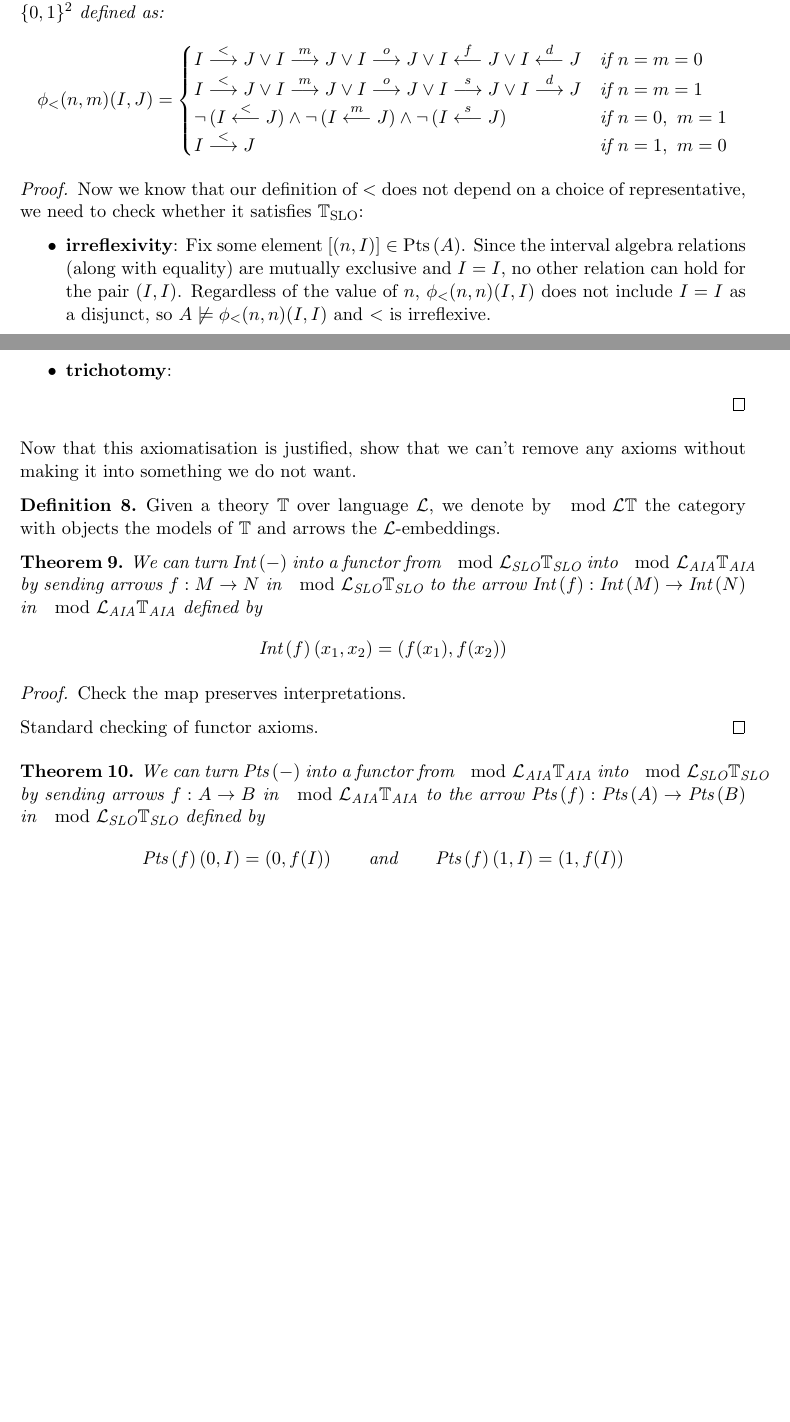
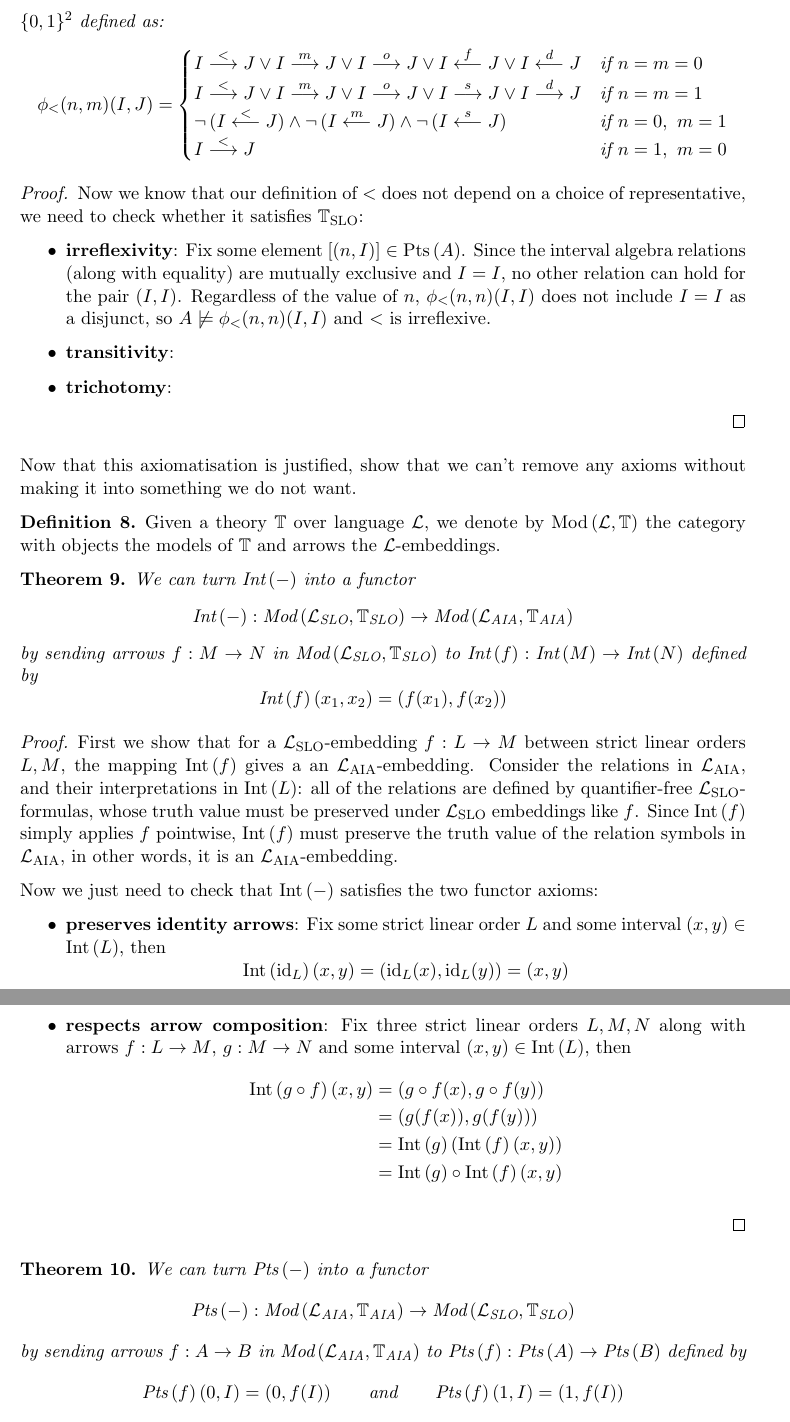
Before and after one commit to brunorochapaiva/masters-thesis, a LaTeX document (src/main.tex): two parts of pages 2 and 3 of 8 before the commit and two parts of pages 3 and 4 of 10 after it, joined at a grey line, cut so that both start at the same text, the shorter picture padded with empty space. Compiled offline with pdfLaTeX.

Commit message:
Showed Age(Int(Q))=FIA and Int(-) is a functor

```diff
--- a/src/main.tex
+++ b/src/main.tex
@@ -74,6 +76,13 @@
 
 % Intervals construction
 \newcommand{\inter}[1][-]{\text{Int}\left(#1\right)}
+\newcommand{\defformula}[1]{\phi_{#1}}
+\newcommand{\beforef}{\defformula{\before}}
+\newcommand{\meetsf}{\defformula{\meets}}
+\newcommand{\overlapsf}{\defformula{\overlaps}}
+\newcommand{\startsf}{\defformula{\starts}}
+\newcommand{\finishesf}{\defformula{\finishes}}
+\newcommand{\containedf}{\defformula{\contained}}
 
 % Points construction
 \newcommand{\psim}{\sim}
@@ -203,8 +224,8 @@ linear order
       algebra relations (along with equality) are mutually exclusive and $I = I$, no other relation
       can hold for the pair $(I,I)$. Regardless of the value of $n$, $\plt(n,n)(I,I)$ does not
       include $I = I$ as a disjunct, so $A \not\models \plt(n,n)(I,I)$ and $<$ is irreflexive.
-    \item \textbf{transitivity}:
-    \item \textbf{trichotomy}:
+    \item \textbf{transitivity}: %TODO: Show transitivity
+    \item \textbf{trichotomy}: %TODO: Show trichotomy
   \end{itemize}
 \end{proof}
 
@@ -217,29 +238,54 @@ it into something we do not want.
 % ------ A slight detour into category theory
 
 \begin{defn}
-  Given a theory $\theory$ over language $\lang$, we denote by $\mod{\lang}{\theory}$ the category
+  Given a theory $\theory$ over language $\lang$, we denote by $\mods{\lang}{\theory}$ the category
   with objects the models of $\theory$ and arrows the $\lang$-embeddings.
 \end{defn}
 
 \begin{thm}
-  We can turn $\inter$ into a functor from $\mod{\lslo}{\tslo}$ into
-  $\mod{\laia}{\taia}$ by sending arrows $f : M \to N$ in $\mod{\lslo}{\tslo}$ to the arrow
-  $\inter[f] : \inter[M] \to \inter[N]$ in $\mod{\laia}{\taia}$ defined by
+  We can turn $\inter$ into a functor
+  \begin{equation*}
+    \inter : \slos \to \aias
+  \end{equation*}
+  by sending arrows $f : M \to N$ in $\slos$ to  $\inter[f] : \inter[M] \to \inter[N]$ defined by
   \begin{equation*}
     \inter[f](x_1, x_2) = (f(x_1), f(x_2))
   \end{equation*}
 \end{thm}
 \begin{proof}
-  %TODO: proof
-  Check the map preserves interpretations.
+  First we show that for a $\lslo$-embedding $f : L \to M$ between strict linear orders
+  $L,M$, the mapping $\inter[f]$ gives a an $\laia$-embedding. Consider the relations in $\laia$,
+  and their interpretations in $\inter[L]$: all of the relations are defined by quantifier-free
+  $\lslo$-formulas, whose truth value must be preserved under $\lslo$ embeddings like $f$. Since
+  $\inter[f]$ simply applies $f$ pointwise, $\inter[f]$ must preserve the truth value of the
+  relation symbols in $\laia$, in other words, it is an $\laia$-embedding.
 
-  Standard checking of functor axioms.
+  Now we just need to check that $\inter$ satisfies the two functor axioms:
+  \begin{itemize}
+    \item \textbf{preserves identity arrows}: Fix some strict linear order $L$ and some interval
+      $(x,y) \in \inter[L]$, then
+      \begin{equation*}
+        \inter[\id{L}](x,y) = (\id{L}(x), \id{L}(y)) = (x,y)
+      \end{equation*}
+    \item \textbf{respects arrow composition}: Fix three strict linear orders $L,M,N$ along with
+      arrows $f : L \to M$, $g : M \to N$ and some interval $(x,y) \in \inter[L]$, then
+      \begin{align*}
+        \inter[g \circ f](x,y)
+          & = (g \circ f(x), g \circ f(y)) \\
+          & = (g(f(x)), g(f(y))) \\
+          & = \inter[g](\inter[f](x,y)) \\
+          & = \inter[g]\circ\inter[f](x,y)
+      \end{align*}
+  \end{itemize}
 \end{proof}
 
 \begin{thm}
-  We can turn $\points$ into a functor from $\mod{\laia}{\taia}$ into
-  $\mod{\lslo}{\tslo}$ by sending arrows $f : A \to B$ in $\mod{\laia}{\taia}$ to the arrow
-  $\points[f] : \points[A] \to \points[B]$ in $\mod{\lslo}{\tslo}$ defined by
+  We can turn $\points$ into a functor
+  \begin{equation*}
+    \points : \aias \to \slos
+  \end{equation*}
+  by sending arrows $f : A \to B$ in $\aias$ to $\points[f] : \points[A] \to \points[B]$
+  defined by
   \begin{equation*}
     \points[f](0, I) = (0, f(I)) \qquad\text{and}\qquad \points[f](1,I) = (1, f(I))
   \end{equation*}
```
Also changed, not shown: src/main.tex (87 more changed lines).
